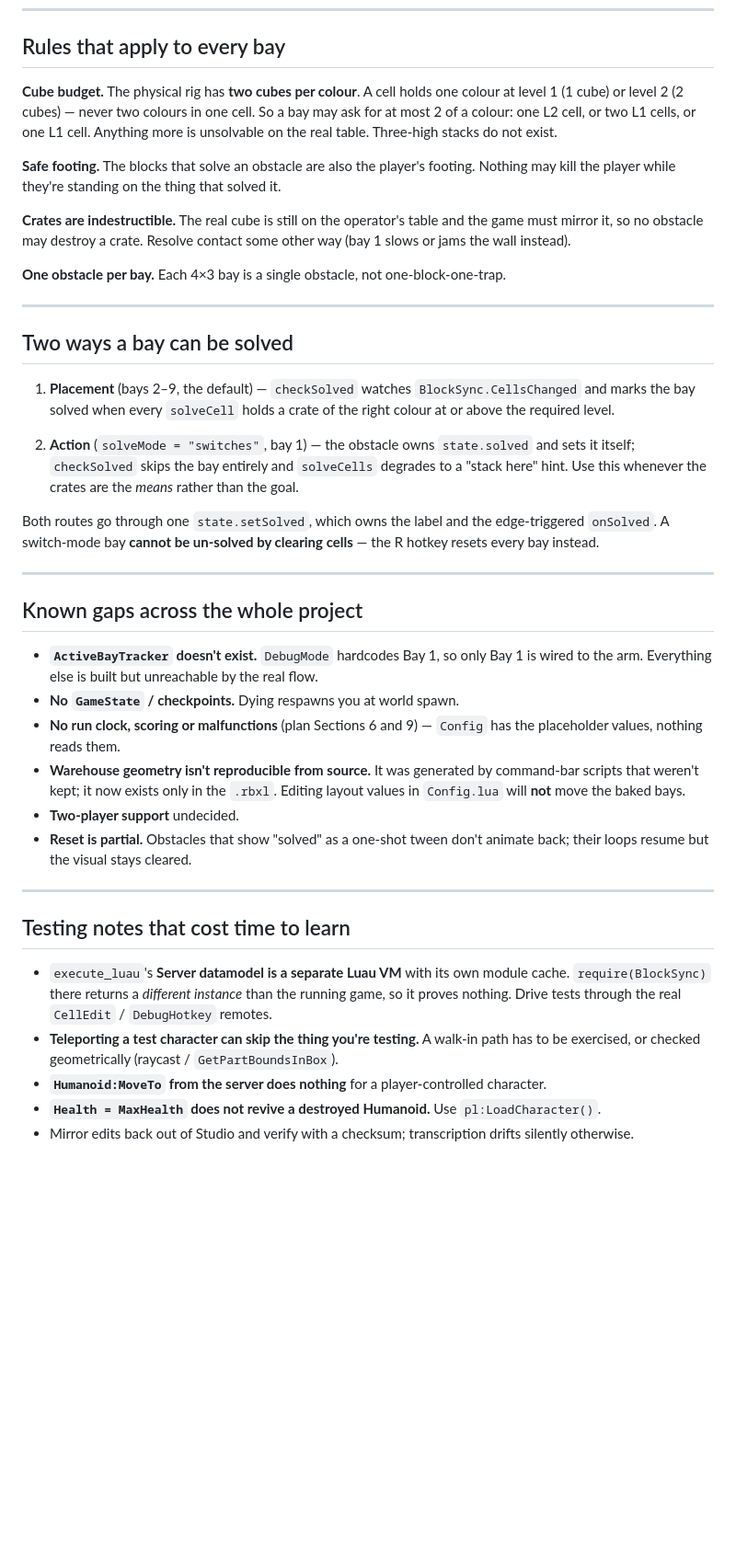
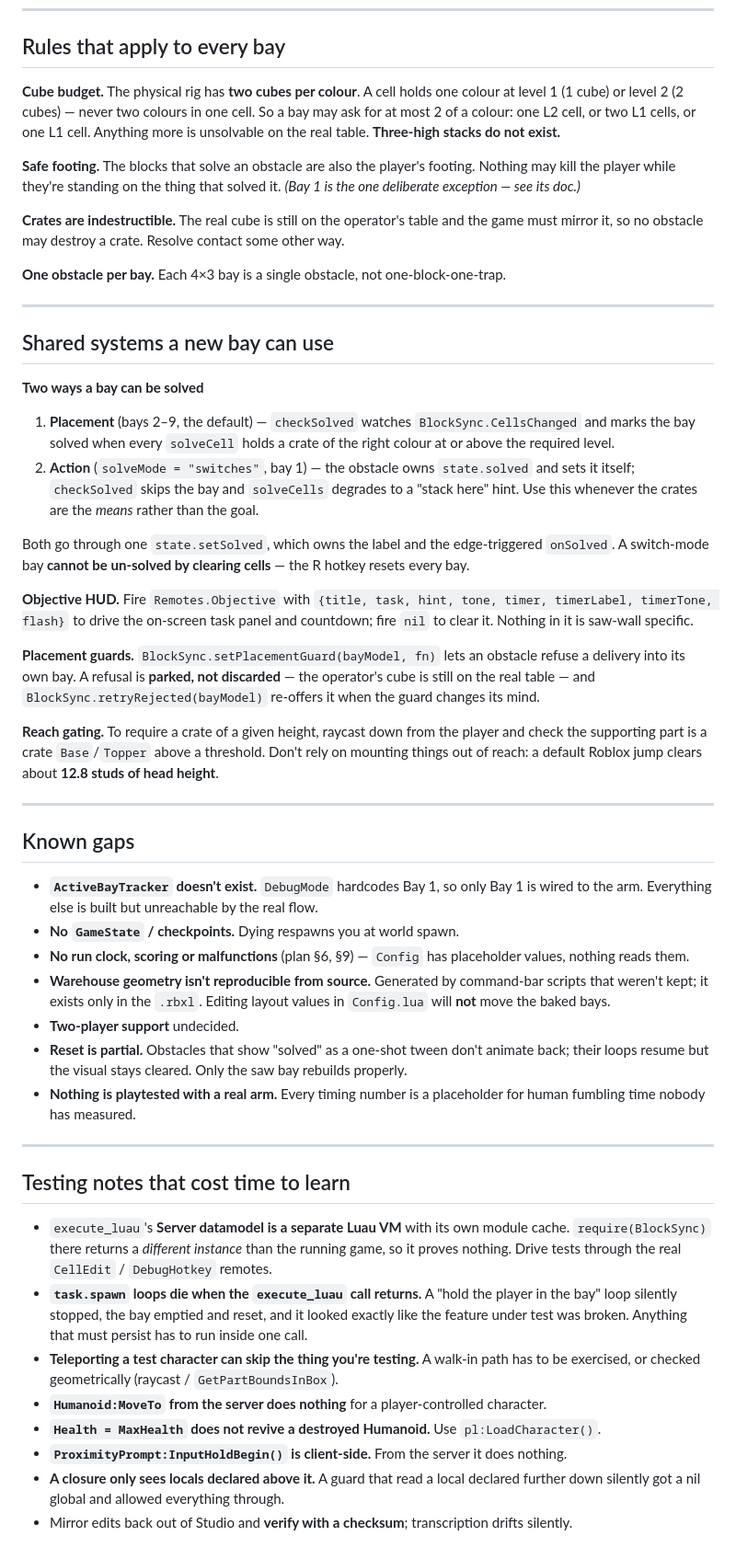
Before and after one commit to abhay-dronavalli/LeBot-Games, a Markdown page: obby_planmds/README.md, the part around one of its changes. Shown at 92% size. Drawn GitHub-style; blank space fills up the shorter version.

Commit message:
Make the planning index the current-state doc
Lists what actually exists in the place, maps it against the plan's build order
so the gaps are visible at a glance, and writes down the shared systems a new
bay can reuse: the objective HUD channel, placement guards, and reach gating
off what the player is standing on.

Carries the whole-project constraints too -- the cube budget, blocks doubling
as safe footing, crates being indestructible because the real cube stays on the
operator's table -- plus the testing traps that have each cost an hour.

```diff
--- a/obby_planmds/README.md
+++ b/obby_planmds/README.md
@@ -42,62 +80,82 @@ right cells with the right colour *is* the solve, and have not had that redesign
 
 ## Rules that apply to every bay
 
-**Cube budget.** The physical rig has **two cubes per colour**. A cell holds one colour
-at level 1 (1 cube) or level 2 (2 cubes) — never two colours in one cell. So a bay may
-ask for at most 2 of a colour: one L2 cell, or two L1 cells, or one L1 cell. Anything
-more is unsolvable on the real table. Three-high stacks do not exist.
+**Cube budget.** The physical rig has **two cubes per colour**. A cell holds one colour at
+level 1 (1 cube) or level 2 (2 cubes) — never two colours in one cell. So a bay may ask for at
+most 2 of a colour: one L2 cell, or two L1 cells, or one L1 cell. Anything more is unsolvable
+on the real table. **Three-high stacks do not exist.**
 
-**Safe footing.** The blocks that solve an obstacle are also the player's footing.
-Nothing may kill the player while they're standing on the thing that solved it.
+**Safe footing.** The blocks that solve an obstacle are also the player's footing. Nothing
+may kill the player while they're standing on the thing that solved it. *(Bay 1 is the one
+deliberate exception — see its doc.)*
 
-**Crates are indestructible.** The real cube is still on the operator's table and the
-game must mirror it, so no obstacle may destroy a crate. Resolve contact some other way
-(bay 1 slows or jams the wall instead).
+**Crates are indestructible.** The real cube is still on the operator's table and the game
+must mirror it, so no obstacle may destroy a crate. Resolve contact some other way.
 
 **One obstacle per bay.** Each 4×3 bay is a single obstacle, not one-block-one-trap.
 
 ---
 
-## Two ways a bay can be solved
+## Shared systems a new bay can use
 
-1. **Placement** (bays 2–9, the default) — `checkSolved` watches `BlockSync.CellsChanged`
-   and marks the bay solved when every `solveCell` holds a crate of the right colour at
-   or above the required level.
+**Two ways a bay can be solved**
 
-2. **Action** (`solveMode = "switches"`, bay 1) — the obstacle owns `state.solved` and
-   sets it itself; `checkSolved` skips the bay entirely and `solveCells` degrades to a
-   "stack here" hint. Use this whenever the crates are the *means* rather than the goal.
+1. **Placement** (bays 2–9, the default) — `checkSolved` watches `BlockSync.CellsChanged` and
+   marks the bay solved when every `solveCell` holds a crate of the right colour at or above
+   the required level.
+2. **Action** (`solveMode = "switches"`, bay 1) — the obstacle owns `state.solved` and sets it
+   itself; `checkSolved` skips the bay and `solveCells` degrades to a "stack here" hint. Use
+   this whenever the crates are the *means* rather than the goal.
 
-Both routes go through one `state.setSolved`, which owns the label and the edge-triggered
-`onSolved`. A switch-mode bay **cannot be un-solved by clearing cells** — the R hotkey
-resets every bay instead.
+Both go through one `state.setSolved`, which owns the label and the edge-triggered `onSolved`.
+A switch-mode bay **cannot be un-solved by clearing cells** — the R hotkey resets every bay.
+
+**Objective HUD.** Fire `Remotes.Objective` with
+`{title, task, hint, tone, timer, timerLabel, timerTone, flash}` to drive the on-screen task
+panel and countdown; fire `nil` to clear it. Nothing in it is saw-wall specific.
+
+**Placement guards.** `BlockSync.setPlacementGuard(bayModel, fn)` lets an obstacle refuse a
+delivery into its own bay. A refusal is **parked, not discarded** — the operator's cube is
+still on the real table — and `BlockSync.retryRejected(bayModel)` re-offers it when the guard
+changes its mind.
+
+**Reach gating.** To require a crate of a given height, raycast down from the player and check
+the supporting part is a crate `Base`/`Topper` above a threshold. Don't rely on mounting
+things out of reach: a default Roblox jump clears about **12.8 studs of head height**.
 
 ---
 
-## Known gaps across the whole project
+## Known gaps
 
-- **`ActiveBayTracker` doesn't exist.** `DebugMode` hardcodes Bay 1, so only Bay 1 is
-  wired to the arm. Everything else is built but unreachable by the real flow.
+- **`ActiveBayTracker` doesn't exist.** `DebugMode` hardcodes Bay 1, so only Bay 1 is wired to
+  the arm. Everything else is built but unreachable by the real flow.
 - **No `GameState` / checkpoints.** Dying respawns you at world spawn.
-- **No run clock, scoring or malfunctions** (plan Sections 6 and 9) — `Config` has the
-  placeholder values, nothing reads them.
-- **Warehouse geometry isn't reproducible from source.** It was generated by command-bar
-  scripts that weren't kept; it now exists only in the `.rbxl`. Editing layout values in
-  `Config.lua` will **not** move the baked bays.
+- **No run clock, scoring or malfunctions** (plan §6, §9) — `Config` has placeholder values,
+  nothing reads them.
+- **Warehouse geometry isn't reproducible from source.** Generated by command-bar scripts that
+  weren't kept; it exists only in the `.rbxl`. Editing layout values in `Config.lua` will
+  **not** move the baked bays.
 - **Two-player support** undecided.
-- **Reset is partial.** Obstacles that show "solved" as a one-shot tween don't animate
-  back; their loops resume but the visual stays cleared.
+- **Reset is partial.** Obstacles that show "solved" as a one-shot tween don't animate back;
+  their loops resume but the visual stays cleared. Only the saw bay rebuilds properly.
+- **Nothing is playtested with a real arm.** Every timing number is a placeholder for human
+  fumbling time nobody has measured.
 
 ---
 
 ## Testing notes that cost time to learn
 
 - `execute_luau`'s **Server datamodel is a separate Luau VM** with its own module cache.
-  `require(BlockSync)` there returns a *different instance* than the running game, so it
-  proves nothing. Drive tests through the real `CellEdit` / `DebugHotkey` remotes.
-- **Teleporting a test character can skip the thing you're testing.** A walk-in path has
-  to be exercised, or checked geometrically (raycast / `GetPartBoundsInBox`).
+  `require(BlockSync)` there returns a *different instance* than the running game, so it proves
+  nothing. Drive tests through the real `CellEdit` / `DebugHotkey` remotes.
+- **`task.spawn` loops die when the `execute_luau` call returns.** A "hold the player in the
+  bay" loop silently stopped, the bay emptied and reset, and it looked exactly like the feature
+  under test was broken. Anything that must persist has to run inside one call.
+- **Teleporting a test character can skip the thing you're testing.** A walk-in path has to be
+  exercised, or checked geometrically (raycast / `GetPartBoundsInBox`).
 - **`Humanoid:MoveTo` from the server does nothing** for a player-controlled character.
 - **`Health = MaxHealth` does not revive a destroyed Humanoid.** Use `pl:LoadCharacter()`.
-- Mirror edits back out of Studio and verify with a checksum; transcription drifts
-  silently otherwise.
+- **`ProximityPrompt:InputHoldBegin()` is client-side.** From the server it does nothing.
+- **A closure only sees locals declared above it.** A guard that read a local declared further
+  down silently got a nil global and allowed everything through.
+- Mirror edits back out of Studio and **verify with a checksum**; transcription drifts silently.
```
Also changed, not shown: other parts of obby_planmds/README.md (+50 -12 lines).
